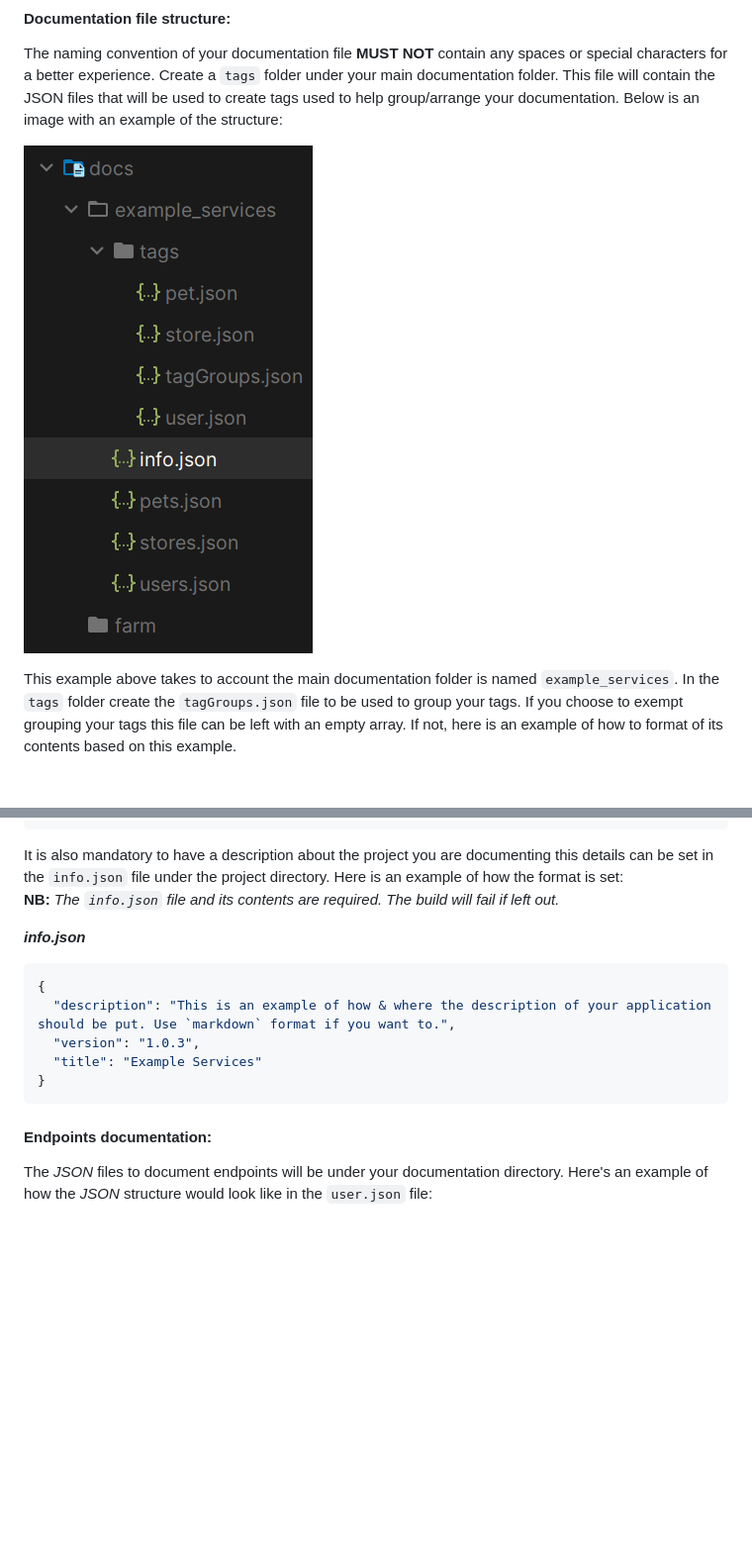
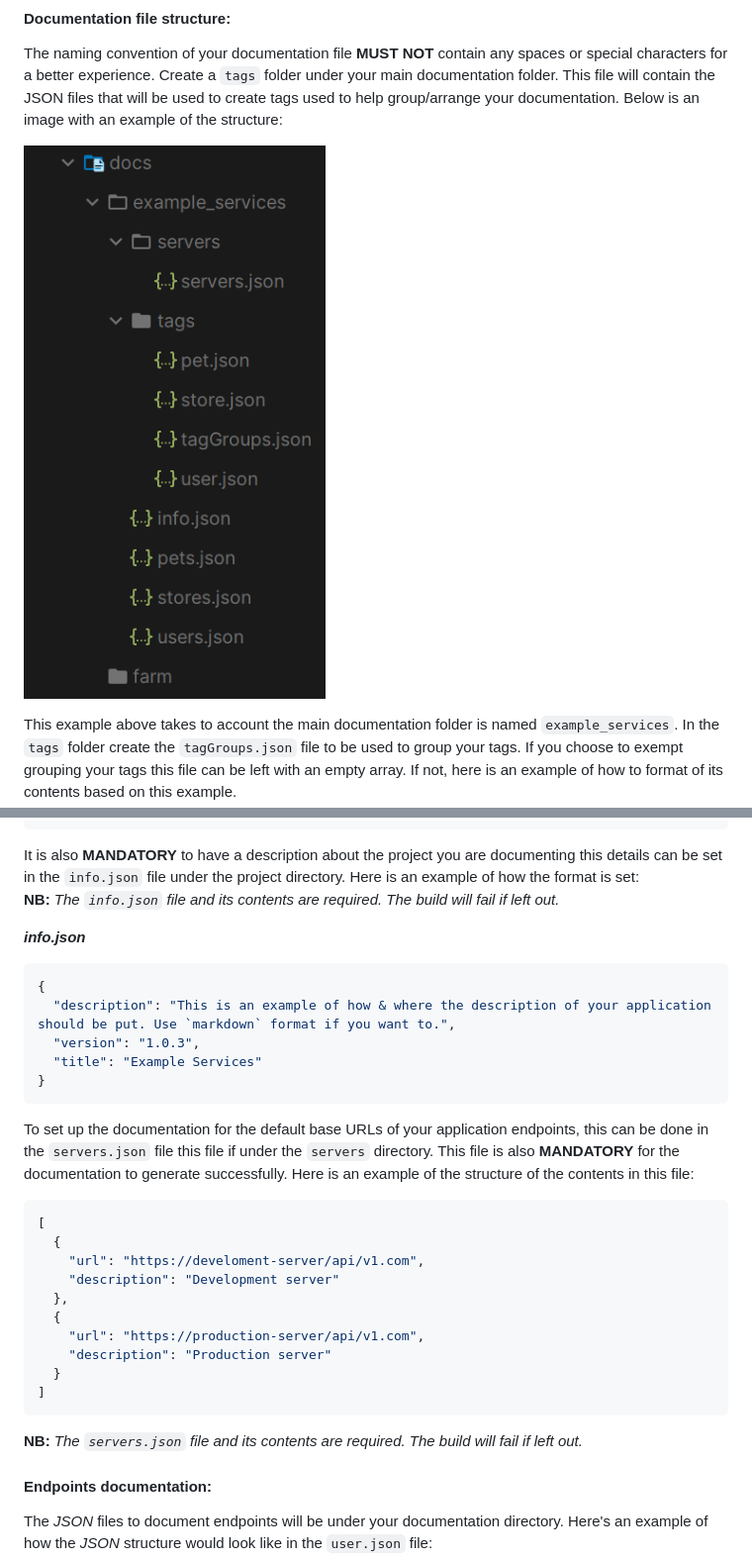
Before and after one commit to nascal3/Documination, a Markdown page: README.md, 2 parts joined by grey strips. Shown: that part at 99% size. Drawn GitHub-style; pictures changed too: assets/File_structure.png (deleted), assets/file-structure.png (added); blank space fills up the shorter version.

Commit message:
Added base server configuration file documentation.

````diff
--- a/README.md
+++ b/README.md
@@ -14,7 +14,7 @@ The naming convention of your documentation file <span style="color:red">**MUST
 Create a `tags` folder under your main documentation folder. This file will contain the JSON files that will be used to create tags used to help group/arrange
 your documentation. Below is an image with an example of the structure:
 
-![File_structure.png](assets%2FFile_structure.png)
+![file-structure.png](assets%2Ffile-structure.png)
 
 This example above takes to account the main documentation folder is named `example_services`. In the `tags` folder create the
 `tagGroups.json` file to be used to group your tags. If you choose to exempt grouping your tags
@@ -50,7 +50,7 @@ _**pet.json**_
   }
 }
 ```
-It is also mandatory to have a description about the project you are documenting this details can be set in
+It is also **MANDATORY** to have a description about the project you are documenting this details can be set in
 the `info.json` file under the project directory. Here is an example of how the format is set:\
 **NB:** _The `info.json` file and its contents are required. The build will fail if left out._
 
@@ -62,6 +62,25 @@ the `info.json` file under the project directory. Here is an example of how the
   "title": "Example Services"
 }
 ```
+
+To set up the documentation for the default base URLs of your application endpoints, this can be done in the `servers.json` file
+this file if under the `servers` directory. This file is also **MANDATORY** for the documentation to generate successfully.
+Here is an example of the structure of the contents in this file:
+
+```json
+[
+  {
+    "url": "https://develoment-server/api/v1.com",
+    "description": "Development server"
+  },
+  {
+    "url": "https://production-server/api/v1.com",
+    "description": "Production server"
+  }
+]
+```
+
+**NB:** _The `servers.json` file and its contents are required. The build will fail if left out._
 #### Endpoints documentation:
 The _JSON_ files to document endpoints will be under your documentation directory.
 Here's an example of how the *JSON* structure would look like in the `user.json` file:
````
Also changed, not shown: 3 other files.
